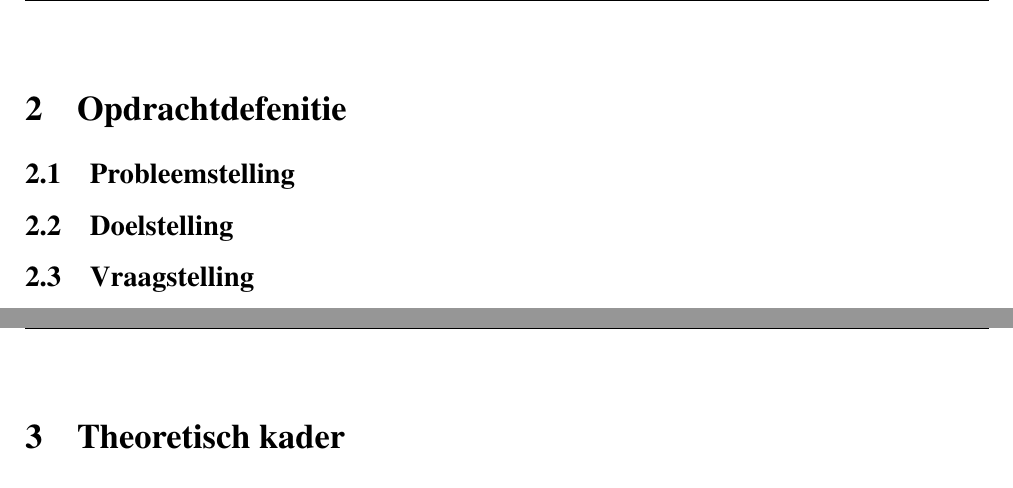
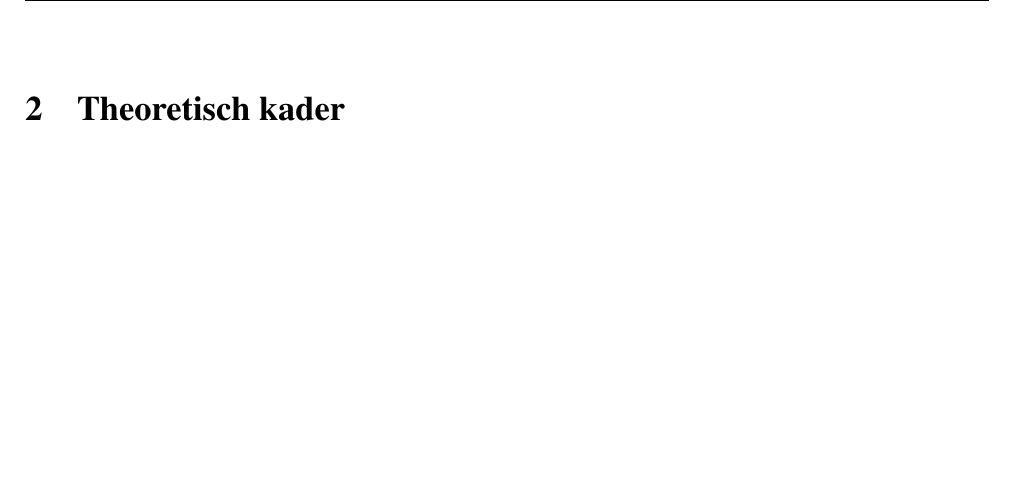
Before and after one commit to IUEngineering/sensorModules, a LaTeX document (doc/report/report.tex, which reads doc/report/sections/opdrachtdefenitie.tex): two parts of pages 6 and 7 of 36 before the commit and part of page 6 of 35 after it, the two joined at a grey line, cut at the place of the change, the shorter picture padded with empty space. Compiled offline with pdfLaTeX.

Commit message:
Remove shit

```diff
--- a/doc/report/sections/opdrachtdefenitie.tex
+++ b/doc/report/sections/opdrachtdefenitie.tex
@@ -1,4 +1,9 @@
-\section{Opdrachtdefenitie}
-\subsection{Probleemstelling}
-\subsection{Doelstelling}
-\subsection{Vraagstelling}
+% \section{Opdrachtdefenitie}
+
+
+
+
+% % \subsection{Probleemstelling}
+% % continue ph meting doen
+% % \subsection{Doelstelling}
+% % \subsection{Vraagstelling}
```
